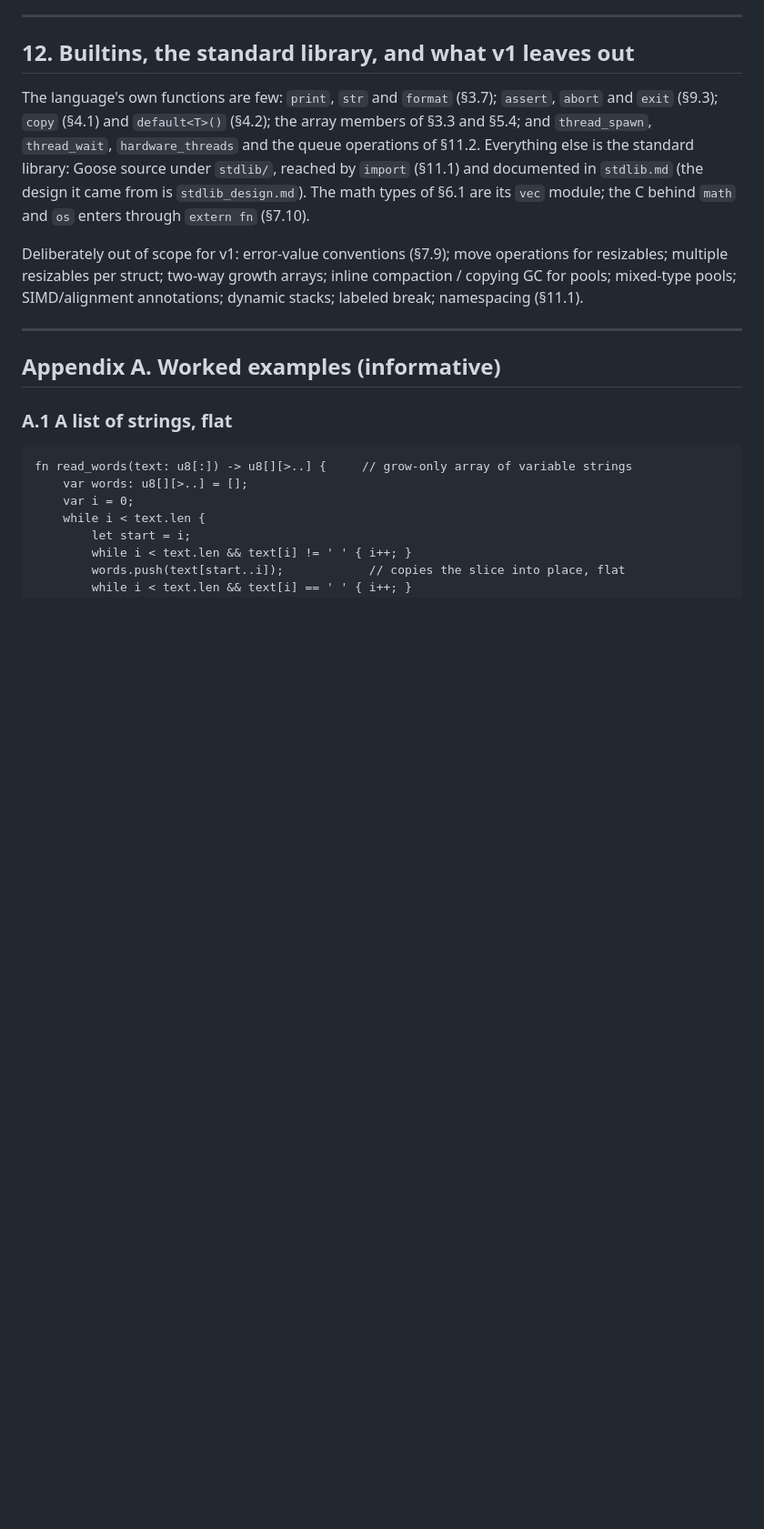
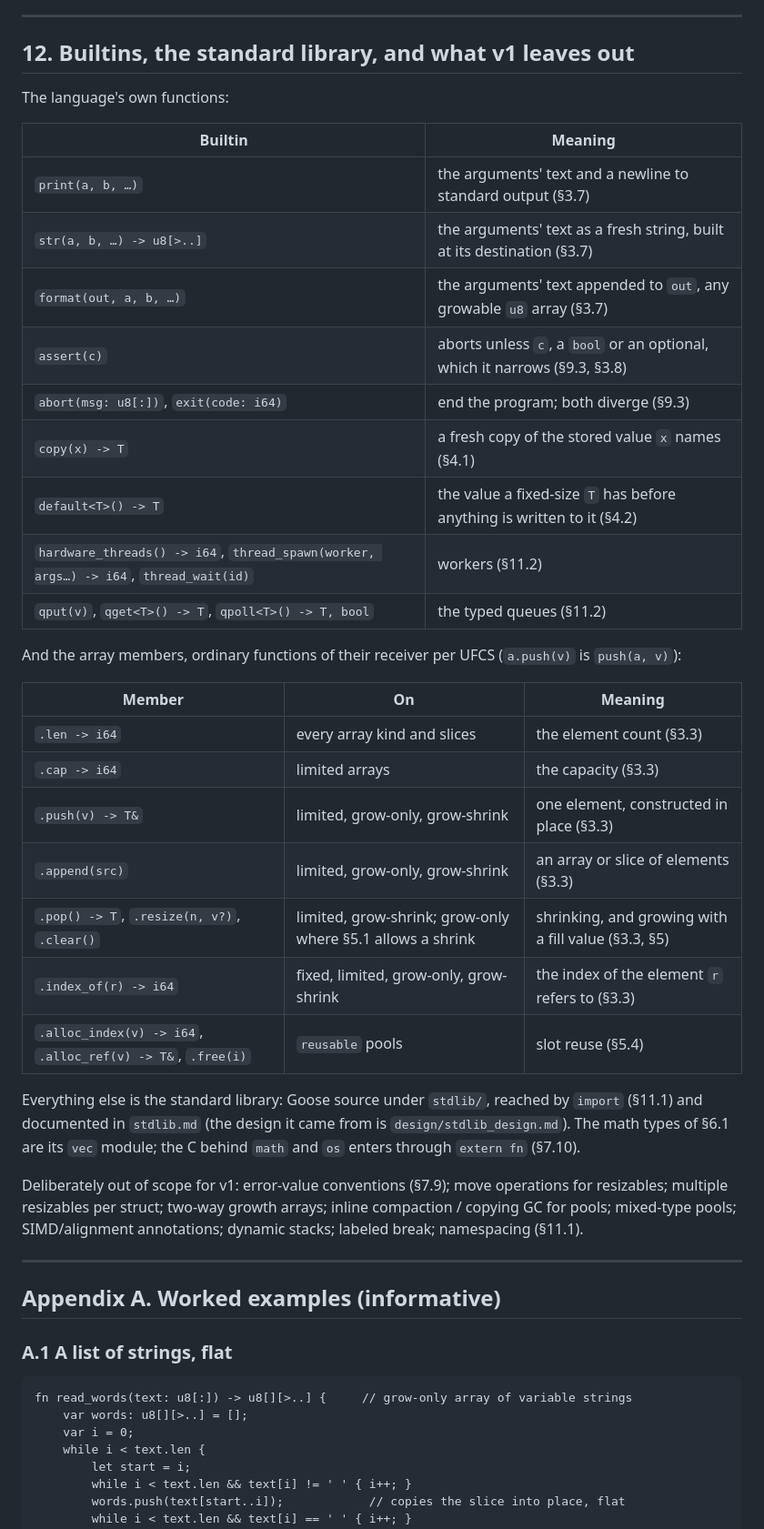
Before and after one commit to aardappel/goose, a Markdown page: docs/goose_spec.md, the part around one of its changes. Shown at 91% size. GitHub-like rendering; blank space fills up the shorter version.

```diff
--- a/docs/goose_spec.md
+++ b/docs/goose_spec.md
@@ -1721,14 +1705,38 @@ machinery this needs.)
 
 ## 12. Builtins, the standard library, and what v1 leaves out
 
-The language's own functions are few: `print`, `str` and `format` (§3.7);
-`assert`, `abort` and `exit` (§9.3); `copy` (§4.1) and `default<T>()`
-(§4.2); the array members of §3.3 and §5.4; and `thread_spawn`,
-`thread_wait`, `hardware_threads` and the queue operations of §11.2.
+The language's own functions:
+
+| Builtin | Meaning |
+|---|---|
+| `print(a, b, …)` | the arguments' text and a newline to standard output (§3.7) |
+| `str(a, b, …) -> u8[>..]` | the arguments' text as a fresh string, built at its destination (§3.7) |
+| `format(out, a, b, …)` | the arguments' text appended to `out`, any growable `u8` array (§3.7) |
+| `assert(c)` | aborts unless `c`, a `bool` or an optional, which it narrows (§9.3, §3.8) |
+| `abort(msg: u8[:])`, `exit(code: i64)` | end the program; both diverge (§9.3) |
+| `copy(x) -> T` | a fresh copy of the stored value `x` names (§4.1) |
+| `default<T>() -> T` | the value a fixed-size `T` has before anything is written to it (§4.2) |
+| `hardware_threads() -> i64`, `thread_spawn(worker, args…) -> i64`, `thread_wait(id)` | workers (§11.2) |
+| `qput(v)`, `qget<T>() -> T`, `qpoll<T>() -> T, bool` | the typed queues (§11.2) |
+
+And the array members, ordinary functions of their receiver per UFCS
+(`a.push(v)` is `push(a, v)`):
+
+| Member | On | Meaning |
+|---|---|---|
+| `.len -> i64` | every array kind and slices | the element count (§3.3) |
+| `.cap -> i64` | limited arrays | the capacity (§3.3) |
+| `.push(v) -> T&` | limited, grow-only, grow-shrink | one element, constructed in place (§3.3) |
+| `.append(src)` | limited, grow-only, grow-shrink | an array or slice of elements (§3.3) |
+| `.pop() -> T`, `.resize(n, v?)`, `.clear()` | limited, grow-shrink; grow-only where §5.1 allows a shrink | shrinking, and growing with a fill value (§3.3, §5) |
+| `.index_of(r) -> i64` | fixed, limited, grow-only, grow-shrink | the index of the element `r` refers to (§3.3) |
+| `.alloc_index(v) -> i64`, `.alloc_ref(v) -> T&`, `.free(i)` | `reusable` pools | slot reuse (§5.4) |
+
 Everything else is the standard library: Goose source under `stdlib/`,
 reached by `import` (§11.1) and documented in `stdlib.md` (the design it
-came from is `stdlib_design.md`). The math types of §6.1 are its `vec`
-module; the C behind `math` and `os` enters through `extern fn` (§7.10).
+came from is `design/stdlib_design.md`). The math types of §6.1 are its
+`vec` module; the C behind `math` and `os` enters through `extern fn`
+(§7.10).
 
 Deliberately out of scope for v1: error-value conventions (§7.9); move
 operations for resizables; multiple resizables per struct; two-way growth
```
Also changed, not shown: other parts of docs/goose_spec.md (+32 -17 lines).
